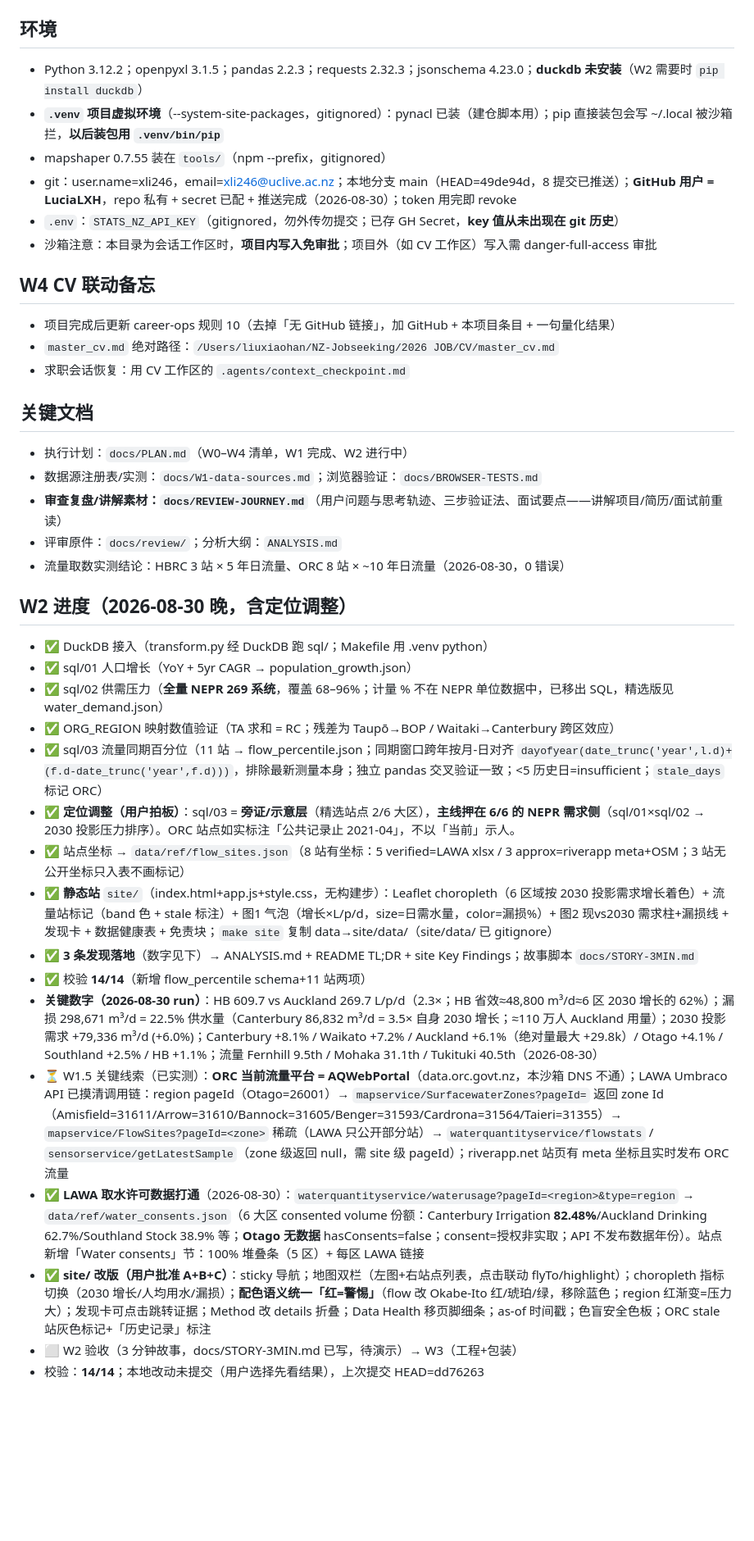
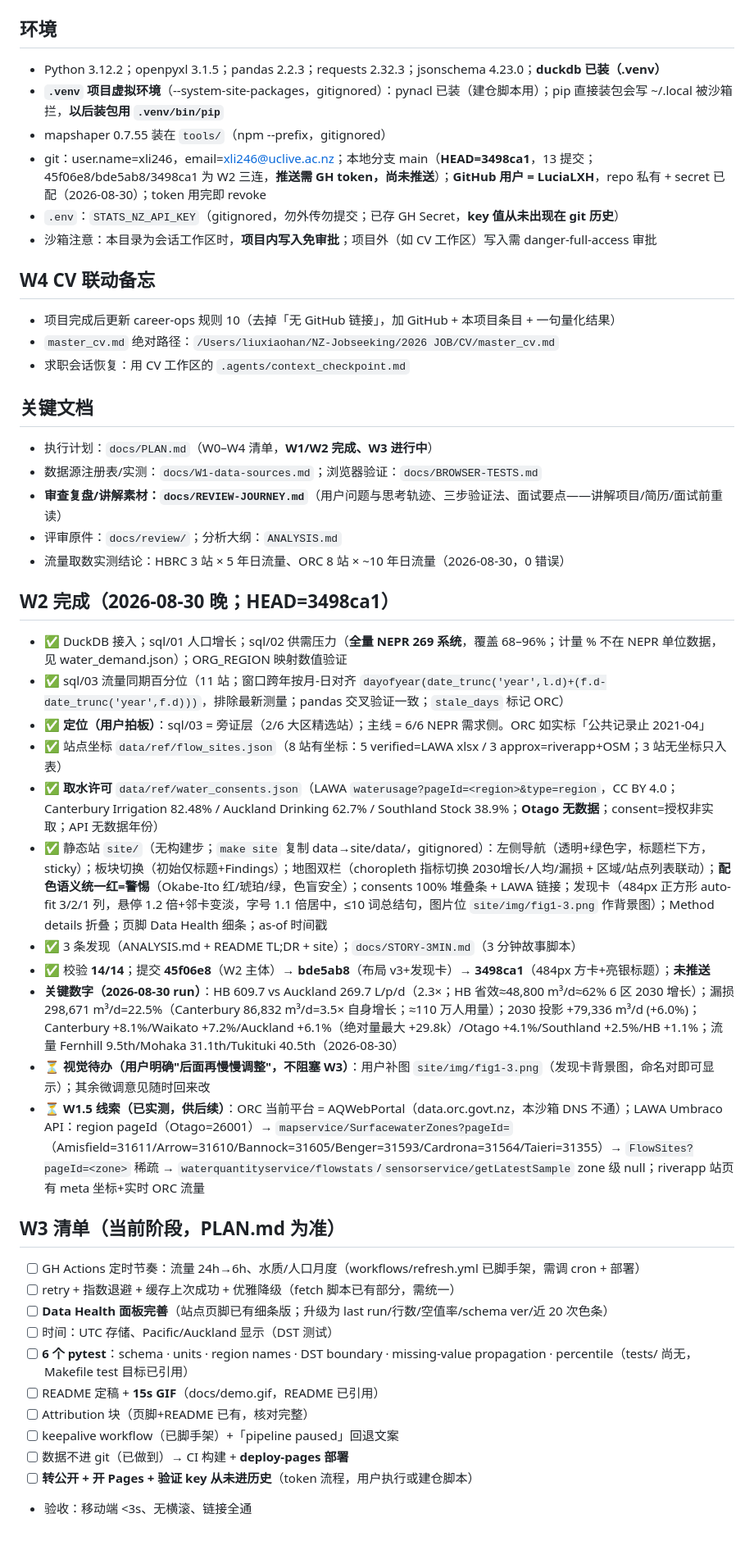
Before and after one commit to LuciaLXH/nz-data-dashboard, a Markdown page: .agents/context_checkpoint.md, the part around one of its changes. Shown at 82% size. Drawn GitHub-style; blank space fills up the shorter version.

Commit message:
Record dashboard progress and remaining tasks

```diff
--- a/.agents/context_checkpoint.md
+++ b/.agents/context_checkpoint.md
@@ -53,10 +53,10 @@
 - **Hilltop 编码**：拒绝 `+` 空格（"No Measurements available"），必须 `%20`；`Interval=P1D` 无效 → 客户端日聚合
 
 ## 环境
-- Python 3.12.2；openpyxl 3.1.5；pandas 2.2.3；requests 2.32.3；jsonschema 4.23.0；**duckdb 未安装**（W2 需要时 `pip install duckdb`）
+- Python 3.12.2；openpyxl 3.1.5；pandas 2.2.3；requests 2.32.3；jsonschema 4.23.0；**duckdb 已装（.venv）**
 - **`.venv` 项目虚拟环境**（--system-site-packages，gitignored）：pynacl 已装（建仓脚本用）；pip 直接装包会写 ~/.local 被沙箱拦，**以后装包用 `.venv/bin/pip`**
 - mapshaper 0.7.55 装在 `tools/`（npm --prefix，gitignored）
-- git：user.name=xli246，email=xli246@uclive.ac.nz；本地分支 main（HEAD=49de94d，8 提交已推送）；**GitHub 用户 = LuciaLXH**，repo 私有 + secret 已配 + 推送完成（2026-08-30）；token 用完即 revoke
+- git：user.name=xli246，email=xli246@uclive.ac.nz；本地分支 main（**HEAD=3498ca1**，13 提交；45f06e8/bde5ab8/3498ca1 为 W2 三连，**推送需 GH token，尚未推送**）；**GitHub 用户 = LuciaLXH**，repo 私有 + secret 已配（2026-08-30）；token 用完即 revoke
 - `.env`：`STATS_NZ_API_KEY`（gitignored，勿外传勿提交；已存 GH Secret，**key 值从未出现在 git 历史**）
 - 沙箱注意：本目录为会话工作区时，**项目内写入免审批**；项目外（如 CV 工作区）写入需 danger-full-access 审批
 
@@ -66,26 +66,34 @@
 - 求职会话恢复：用 CV 工作区的 `.agents/context_checkpoint.md`
 
 ## 关键文档
-- 执行计划：`docs/PLAN.md`（W0–W4 清单，W1 完成、W2 进行中）
+- 执行计划：`docs/PLAN.md`（W0–W4 清单，**W1/W2 完成、W3 进行中**）
 - 数据源注册表/实测：`docs/W1-data-sources.md`；浏览器验证：`docs/BROWSER-TESTS.md`
 - **审查复盘/讲解素材：`docs/REVIEW-JOURNEY.md`**（用户问题与思考轨迹、三步验证法、面试要点——讲解项目/简历/面试前重读）
 - 评审原件：`docs/review/`；分析大纲：`ANALYSIS.md`
 - 流量取数实测结论：HBRC 3 站 × 5 年日流量、ORC 8 站 × ~10 年日流量（2026-08-30，0 错误）
 
-## W2 进度（2026-08-30 晚，含定位调整）
-- ✅ DuckDB 接入（transform.py 经 DuckDB 跑 sql/；Makefile 用 .venv python）
-- ✅ sql/01 人口增长（YoY + 5yr CAGR → population_growth.json）
-- ✅ sql/02 供需压力（**全量 NEPR 269 系统**，覆盖 68–96%；计量 % 不在 NEPR 单位数据中，已移出 SQL，精选版见 water_demand.json）
-- ✅ ORG_REGION 映射数值验证（TA 求和 = RC；残差为 Taupō→BOP / Waitaki→Canterbury 跨区效应）
-- ✅ sql/03 流量同期百分位（11 站 → flow_percentile.json；同期窗口跨年按月-日对齐 `dayofyear(date_trunc('year',l.d)+(f.d-date_trunc('year',f.d)))`，排除最新测量本身；独立 pandas 交叉验证一致；<5 历史日=insufficient；`stale_days` 标记 ORC）
-- ✅ **定位调整（用户拍板）**：sql/03 = **旁证/示意层**（精选站点 2/6 大区），**主线押在 6/6 的 NEPR 需求侧**（sql/01×sql/02 → 2030 投影压力排序）。ORC 站点如实标注「公共记录止 2021-04」，不以「当前」示人。
-- ✅ 站点坐标 → `data/ref/flow_sites.json`（8 站有坐标：5 verified=LAWA xlsx / 3 approx=riverapp meta+OSM；3 站无公开坐标只入表不画标记）
-- ✅ **静态站** `site/`（index.html+app.js+style.css，无构建步）：Leaflet choropleth（6 区域按 2030 投影需求增长着色）+ 流量站标记（band 色 + stale 标注）+ 图1 气泡（增长×L/p/d，size=日需水量，color=漏损%）+ 图2 现vs2030 需求柱+漏损线 + 发现卡 + 数据健康表 + 免责块；`make site` 复制 data→site/data/（site/data/ 已 gitignore）
-- ✅ **3 条发现落地**（数字见下）→ ANALYSIS.md + README TL;DR + site Key Findings；故事脚本 `docs/STORY-3MIN.md`
-- ✅ 校验 **14/14**（新增 flow_percentile schema+11 站两项）
-- **关键数字（2026-08-30 run）**：HB 609.7 vs Auckland 269.7 L/p/d（2.3×；HB 省效≈48,800 m³/d≈6 区 2030 增长的 62%）；漏损 298,671 m³/d = 22.5% 供水量（Canterbury 86,832 m³/d = 3.5× 自身 2030 增长；≈110 万人 Auckland 用量）；2030 投影需求 +79,336 m³/d (+6.0%)；Canterbury +8.1% / Waikato +7.2% / Auckland +6.1%（绝对量最大 +29.8k）/ Otago +4.1% / Southland +2.5% / HB +1.1%；流量 Fernhill 9.5th / Mohaka 31.1th / Tukituki 40.5th（2026-08-30）
-- ⏳ W1.5 关键线索（已实测）：**ORC 当前流量平台 = AQWebPortal**（data.orc.govt.nz，本沙箱 DNS 不通）；LAWA Umbraco API 已摸清调用链：region pageId（Otago=26001）→ `mapservice/SurfacewaterZones?pageId=` 返回 zone Id（Amisfield=31611/Arrow=31610/Bannock=31605/Benger=31593/Cardrona=31564/Taieri=31355）→ `mapservice/FlowSites?pageId=<zone>` 稀疏（LAWA 只公开部分站）→ `waterquantityservice/flowstats` / `sensorservice/getLatestSample`（zone 级返回 null，需 site 级 pageId）；riverapp.net 站页有 meta 坐标且实时发布 ORC 流量
-- ✅ **LAWA 取水许可数据打通**（2026-08-30）：`waterquantityservice/waterusage?pageId=<region>&type=region` → `data/ref/water_consents.json`（6 大区 consented volume 份额：Canterbury Irrigation **82.48%**/Auckland Drinking 62.7%/Southland Stock 38.9% 等；**Otago 无数据** hasConsents=false；consent=授权非实取；API 不发布数据年份）。站点新增「Water consents」节：100% 堆叠条（5 区）+ 每区 LAWA 链接
-- ✅ **site/ 改版（用户批准 A+B+C）**：sticky 导航；地图双栏（左图+右站点列表，点击联动 flyTo/highlight）；choropleth 指标切换（2030 增长/人均用水/漏损）；**配色语义统一「红=警惕」**（flow 改 Okabe-Ito 红/琥珀/绿，移除蓝色；region 红渐变=压力大）；发现卡可点击跳转证据；Method 改 details 折叠；Data Health 移页脚细条；as-of 时间戳；色盲安全色板；ORC stale 站灰色标记+「历史记录」标注
-- ⬜ W2 验收（3 分钟故事，docs/STORY-3MIN.md 已写，待演示）→ W3（工程+包装）
-- 校验：**14/14**；本地改动未提交（用户选择先看结果），上次提交 HEAD=dd76263
+## W2 完成（2026-08-30 晚；HEAD=3498ca1）
+- ✅ DuckDB 接入；sql/01 人口增长；sql/02 供需压力（**全量 NEPR 269 系统**，覆盖 68–96%；计量 % 不在 NEPR 单位数据，见 water_demand.json）；ORG_REGION 映射数值验证
+- ✅ sql/03 流量同期百分位（11 站；窗口跨年按月-日对齐 `dayofyear(date_trunc('year',l.d)+(f.d-date_trunc('year',f.d)))`，排除最新测量；pandas 交叉验证一致；`stale_days` 标记 ORC）
+- ✅ **定位（用户拍板）**：sql/03 = 旁证层（2/6 大区精选站）；主线 = 6/6 NEPR 需求侧。ORC 如实标「公共记录止 2021-04」
+- ✅ 站点坐标 `data/ref/flow_sites.json`（8 站有坐标：5 verified=LAWA xlsx / 3 approx=riverapp+OSM；3 站无坐标只入表）
+- ✅ **取水许可** `data/ref/water_consents.json`（LAWA `waterusage?pageId=<region>&type=region`，CC BY 4.0；Canterbury Irrigation 82.48% / Auckland Drinking 62.7% / Southland Stock 38.9%；**Otago 无数据**；consent=授权非实取；API 无数据年份）
+- ✅ 静态站 `site/`（无构建步；`make site` 复制 data→site/data/，gitignored）：左侧导航（透明+绿色字，标题栏下方，sticky）；板块切换（初始仅标题+Findings）；地图双栏（choropleth 指标切换 2030增长/人均/漏损 + 区域/站点列表联动）；**配色语义统一红=警惕**（Okabe-Ito 红/琥珀/绿，色盲安全）；consents 100% 堆叠条 + LAWA 链接；发现卡（484px 正方形 auto-fit 3/2/1 列，悬停 1.2 倍+邻卡变淡，字号 1.1 倍居中，≤10 词总结句，图片位 `site/img/fig1-3.png` 作背景图）；Method details 折叠；页脚 Data Health 细条；as-of 时间戳
+- ✅ 3 条发现（ANALYSIS.md + README TL;DR + site）；`docs/STORY-3MIN.md`（3 分钟故事脚本）
+- ✅ 校验 **14/14**；提交 **45f06e8**（W2 主体）→ **bde5ab8**（布局 v3+发现卡）→ **3498ca1**（484px 方卡+亮银标题）；**未推送**
+- **关键数字（2026-08-30 run）**：HB 609.7 vs Auckland 269.7 L/p/d（2.3×；HB 省效≈48,800 m³/d≈62% 6 区 2030 增长）；漏损 298,671 m³/d=22.5%（Canterbury 86,832 m³/d=3.5× 自身增长；≈110 万人用量）；2030 投影 +79,336 m³/d (+6.0%)；Canterbury +8.1%/Waikato +7.2%/Auckland +6.1%（绝对量最大 +29.8k）/Otago +4.1%/Southland +2.5%/HB +1.1%；流量 Fernhill 9.5th/Mohaka 31.1th/Tukituki 40.5th（2026-08-30）
+- ⏳ **视觉待办（用户明确"后面再慢慢调整"，不阻塞 W3）**：用户补图 `site/img/fig1-3.png`（发现卡背景图，命名对即可显示）；其余微调意见随时回来改
+- ⏳ **W1.5 线索（已实测，供后续）**：ORC 当前平台 = AQWebPortal（data.orc.govt.nz，本沙箱 DNS 不通）；LAWA Umbraco API：region pageId（Otago=26001）→ `mapservice/SurfacewaterZones?pageId=`（Amisfield=31611/Arrow=31610/Bannock=31605/Benger=31593/Cardrona=31564/Taieri=31355）→ `FlowSites?pageId=<zone>` 稀疏 → `waterquantityservice/flowstats`/`sensorservice/getLatestSample` zone 级 null；riverapp 站页有 meta 坐标+实时 ORC 流量
+
+## W3 清单（当前阶段，PLAN.md 为准）
+- [ ] GH Actions 定时节奏：流量 24h→6h、水质/人口月度（workflows/refresh.yml 已脚手架，需调 cron + 部署）
+- [ ] retry + 指数退避 + 缓存上次成功 + 优雅降级（fetch 脚本已有部分，需统一）
+- [ ] **Data Health 面板完善**（站点页脚已有细条版；升级为 last run/行数/空值率/schema ver/近 20 次色条）
+- [ ] 时间：UTC 存储、Pacific/Auckland 显示（DST 测试）
+- [ ] **6 个 pytest**：schema · units · region names · DST boundary · missing-value propagation · percentile（tests/ 尚无，Makefile test 目标已引用）
+- [ ] README 定稿 + **15s GIF**（docs/demo.gif，README 已引用）
+- [ ] Attribution 块（页脚+README 已有，核对完整）
+- [ ] keepalive workflow（已脚手架）+「pipeline paused」回退文案
+- [ ] 数据不进 git（已做到）→ CI 构建 + **deploy-pages 部署**
+- [ ] **转公开 + 开 Pages + 验证 key 从未进历史**（token 流程，用户执行或建仓脚本）
+- 验收：移动端 <3s、无横滚、链接全通
```
Also changed, not shown: other parts of .agents/context_checkpoint.md (+3 -3 lines).
